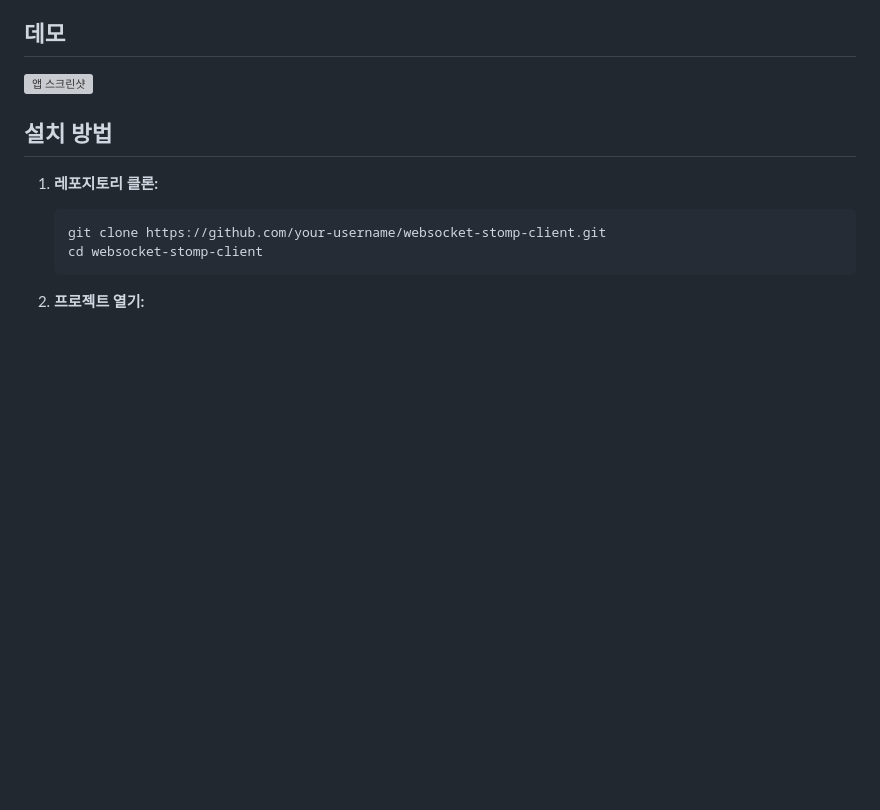
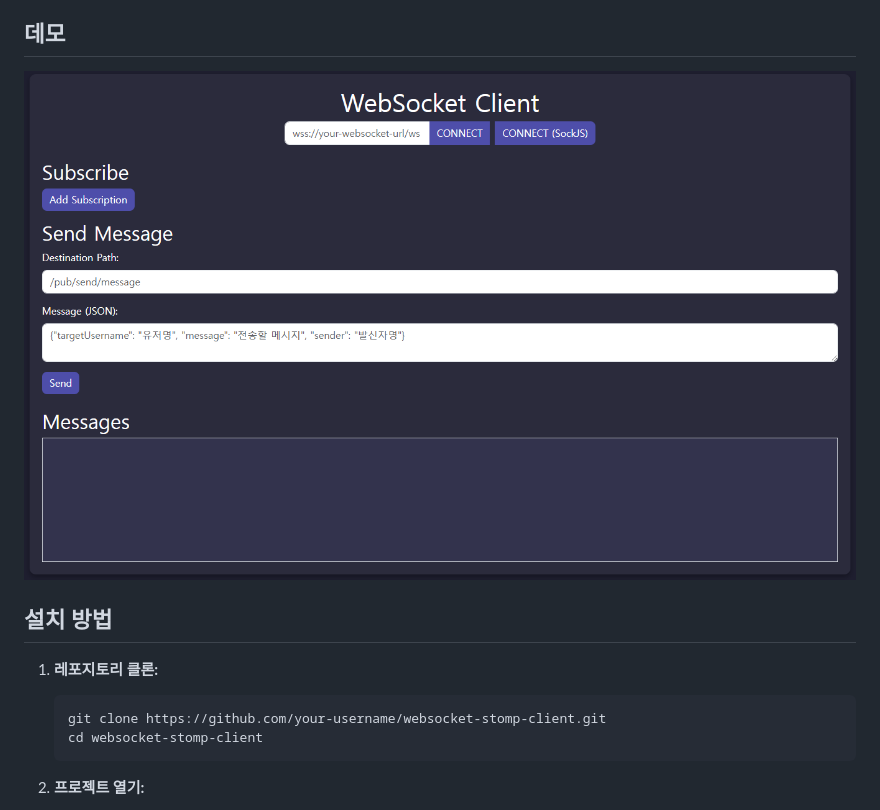
Before and after one commit to hwanython/websocket-stomp-client, a Markdown page: README.md, the part around the change. Rendered like a GitHub page; pictures changed too: statics/page_image.PNG (added); blank space fills up the shorter version; grey boxes are pictures that could not be loaded.

Commit message:
feat: update the demo image

```diff
--- a/README.md
+++ b/README.md
@@ -11,7 +11,7 @@ HTML, CSS (Bootstrap), JavaScript로 제작된 현대적이고 다크 테마를
 
 ## 데모
 
-![앱 스크린샷](screenshot.png)
+![앱 스크린샷](./statics/page_image.PNG)
 
 ## 설치 방법
 
```
